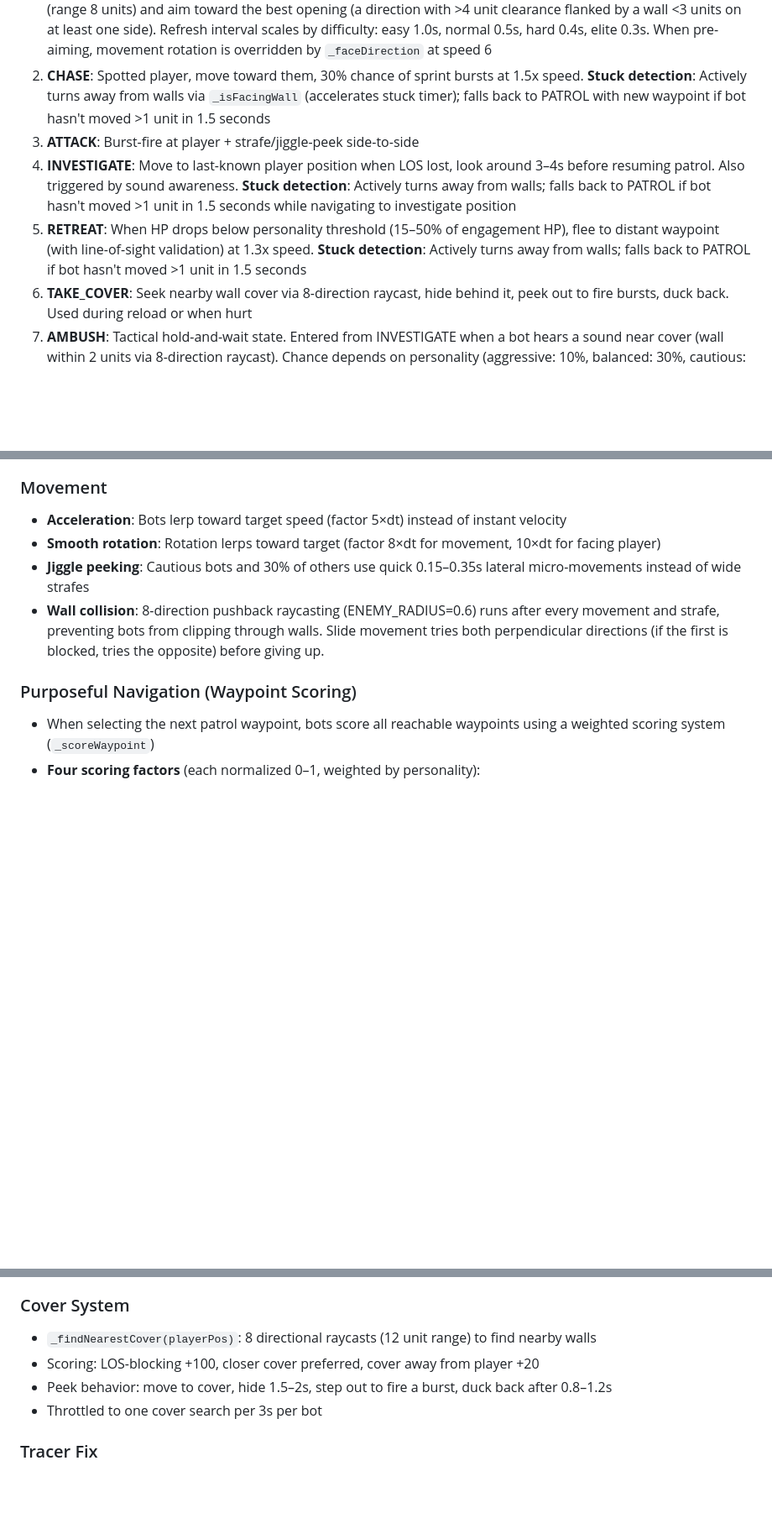
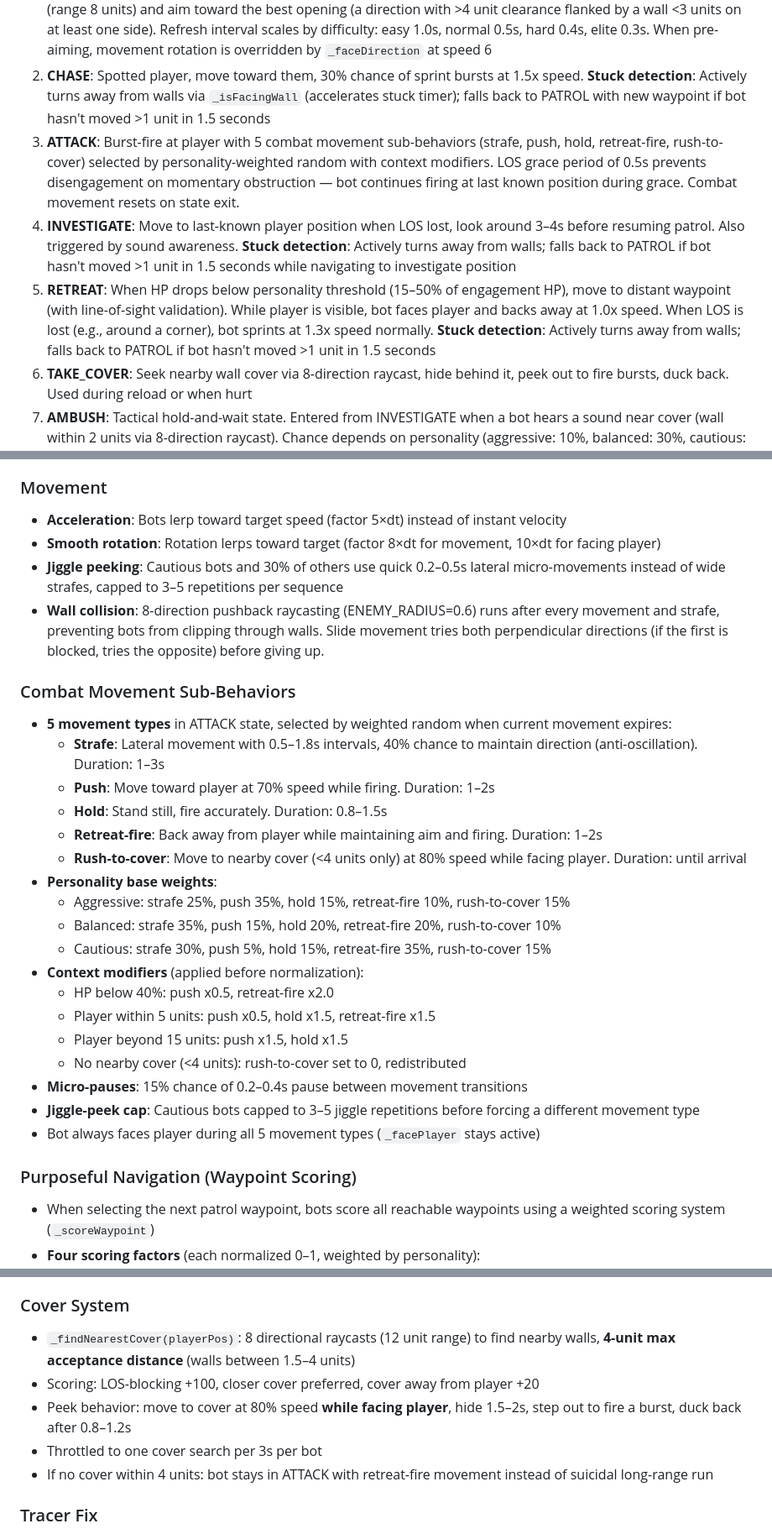
Before and after one commit to peterjst/mini-cs, a Markdown page: REQUIREMENTS.md, 3 parts joined by grey strips. Shown at 84% size. GitHub-like rendering; blank space fills up the shorter version.

Commit message:
docs: update REQUIREMENTS.md with combat AI overhaul changes

```diff
--- a/REQUIREMENTS.md
+++ b/REQUIREMENTS.md
@@ -781,9 +781,9 @@ Grenades do not have recoil constants (they are thrown, not fired).
 ### AI States (7-state FSM)
 1. **PATROL**: Navigate between waypoints using purposeful navigation scoring (see Purposeful Navigation section) with line-of-sight validation (only picks waypoints reachable without crossing walls), personality-scaled pauses. **Stuck recovery** (3-tier): (a) Wall-facing detection — if bot is within 1.5 units of a wall ahead, immediately rotates toward the most open direction (8-direction raycast, range 10, picks direction with greatest clearance, turn speed 12) and picks a new waypoint; (b) Periodic stuck check — if bot hasn't moved >1 unit in 1.5 seconds, picks a new LOS-reachable waypoint; (c) Teleport fallback — if no reachable waypoint found, teleports to a clear one. **Pre-aiming threat angles**: While patrolling, bots periodically scan for doorways/openings using 8-direction raycasts (range 8 units) and aim toward the best opening (a direction with >4 unit clearance flanked by a wall <3 units on at least one side). Refresh interval scales by difficulty: easy 1.0s, normal 0.5s, hard 0.4s, elite 0.3s. When pre-aiming, movement rotation is overridden by `_faceDirection` at speed 6
 2. **CHASE**: Spotted player, move toward them, 30% chance of sprint bursts at 1.5x speed. **Stuck detection**: Actively turns away from walls via `_isFacingWall` (accelerates stuck timer); falls back to PATROL with new waypoint if bot hasn't moved >1 unit in 1.5 seconds
-3. **ATTACK**: Burst-fire at player + strafe/jiggle-peek side-to-side
+3. **ATTACK**: Burst-fire at player with 5 combat movement sub-behaviors (strafe, push, hold, retreat-fire, rush-to-cover) selected by personality-weighted random with context modifiers. LOS grace period of 0.5s prevents disengagement on momentary obstruction — bot continues firing at last known position during grace. Combat movement resets on state exit.
 4. **INVESTIGATE**: Move to last-known player position when LOS lost, look around 3–4s before resuming patrol. Also triggered by sound awareness. **Stuck detection**: Actively turns away from walls; falls back to PATROL if bot hasn't moved >1 unit in 1.5 seconds while navigating to investigate position
-5. **RETREAT**: When HP drops below personality threshold (15–50% of engagement HP), flee to distant waypoint (with line-of-sight validation) at 1.3x speed. **Stuck detection**: Actively turns away from walls; falls back to PATROL if bot hasn't moved >1 unit in 1.5 seconds
+5. **RETREAT**: When HP drops below personality threshold (15–50% of engagement HP), move to distant waypoint (with line-of-sight validation). While player is visible, bot faces player and backs away at 1.0x speed. When LOS is lost (e.g., around a corner), bot sprints at 1.3x speed normally. **Stuck detection**: Actively turns away from walls; falls back to PATROL if bot hasn't moved >1 unit in 1.5 seconds
 6. **TAKE_COVER**: Seek nearby wall cover via 8-direction raycast, hide behind it, peek out to fire bursts, duck back. Used during reload or when hurt
 7. **AMBUSH**: Tactical hold-and-wait state. Entered from INVESTIGATE when a bot hears a sound near cover (wall within 2 units via 8-direction raycast). Chance depends on personality (aggressive: 10%, balanced: 30%, cautious: 60%) scaled by difficulty (easy: 0.5x, normal: 1.0x, hard: 1.1x, elite: 1.2x). Bot holds position facing the sound source (via shared `_faceDirection` helper at speed 6) for a timeout period (easy: 3–5s, normal/hard: 6–10s, elite: 8–12s). Transitions: engages (ATTACK/CHASE) with reduced reaction delay when player enters FOV; retreats if HP drops below retreat threshold; returns to PATROL on timeout
 
@@ -850,8 +852,28 @@ Three personality types assigned per bot (cycled by ID):
 ### Movement
 - **Acceleration**: Bots lerp toward target speed (factor 5×dt) instead of instant velocity
 - **Smooth rotation**: Rotation lerps toward target (factor 8×dt for movement, 10×dt for facing player)
-- **Jiggle peeking**: Cautious bots and 30% of others use quick 0.15–0.35s lateral micro-movements instead of wide strafes
+- **Jiggle peeking**: Cautious bots and 30% of others use quick 0.2–0.5s lateral micro-movements instead of wide strafes, capped to 3–5 repetitions per sequence
 - **Wall collision**: 8-direction pushback raycasting (ENEMY_RADIUS=0.6) runs after every movement and strafe, preventing bots from clipping through walls. Slide movement tries both perpendicular directions (if the first is blocked, tries the opposite) before giving up.
+
+### Combat Movement Sub-Behaviors
+- **5 movement types** in ATTACK state, selected by weighted random when current movement expires:
+  - **Strafe**: Lateral movement with 0.5–1.8s intervals, 40% chance to maintain direction (anti-oscillation). Duration: 1–3s
+  - **Push**: Move toward player at 70% speed while firing. Duration: 1–2s
+  - **Hold**: Stand still, fire accurately. Duration: 0.8–1.5s
+  - **Retreat-fire**: Back away from player while maintaining aim and firing. Duration: 1–2s
+  - **Rush-to-cover**: Move to nearby cover (<4 units only) at 80% speed while facing player. Duration: until arrival
+- **Personality base weights**:
+  - Aggressive: strafe 25%, push 35%, hold 15%, retreat-fire 10%, rush-to-cover 15%
+  - Balanced: strafe 35%, push 15%, hold 20%, retreat-fire 20%, rush-to-cover 10%
+  - Cautious: strafe 30%, push 5%, hold 15%, retreat-fire 35%, rush-to-cover 15%
+- **Context modifiers** (applied before normalization):
+  - HP below 40%: push x0.5, retreat-fire x2.0
+  - Player within 5 units: push x0.5, hold x1.5, retreat-fire x1.5
+  - Player beyond 15 units: push x1.5, hold x1.5
+  - No nearby cover (<4 units): rush-to-cover set to 0, redistributed
+- **Micro-pauses**: 15% chance of 0.2–0.4s pause between movement transitions
+- **Jiggle-peek cap**: Cautious bots capped to 3–5 jiggle repetitions before forcing a different movement type
+- Bot always faces player during all 5 movement types (`_facePlayer` stays active)
 
 ### Purposeful Navigation (Waypoint Scoring)
 - When selecting the next patrol waypoint, bots score all reachable waypoints using a weighted scoring system (`_scoreWaypoint`)
@@ -869,10 +891,11 @@ Three personality types assigned per bot (cycled by ID):
 - Highest-scoring waypoint is selected as the next patrol destination
 
 ### Cover System
-- `_findNearestCover(playerPos)`: 8 directional raycasts (12 unit range) to find nearby walls
+- `_findNearestCover(playerPos)`: 8 directional raycasts (12 unit range) to find nearby walls, **4-unit max acceptance distance** (walls between 1.5–4 units)
 - Scoring: LOS-blocking +100, closer cover preferred, cover away from player +20
-- Peek behavior: move to cover, hide 1.5–2s, step out to fire a burst, duck back after 0.8–1.2s
+- Peek behavior: move to cover at 80% speed **while facing player**, hide 1.5–2s, step out to fire a burst, duck back after 0.8–1.2s
 - Throttled to one cover search per 3s per bot
+- If no cover within 4 units: bot stays in ATTACK with retreat-fire movement instead of suicidal long-range run
 
 ### Tracer Fix
 - Tracers fire toward `_aimCurrent` (where bot is actually aiming) with small random spread
```
Also changed, not shown: other parts of REQUIREMENTS.md (+2 -0 lines).
